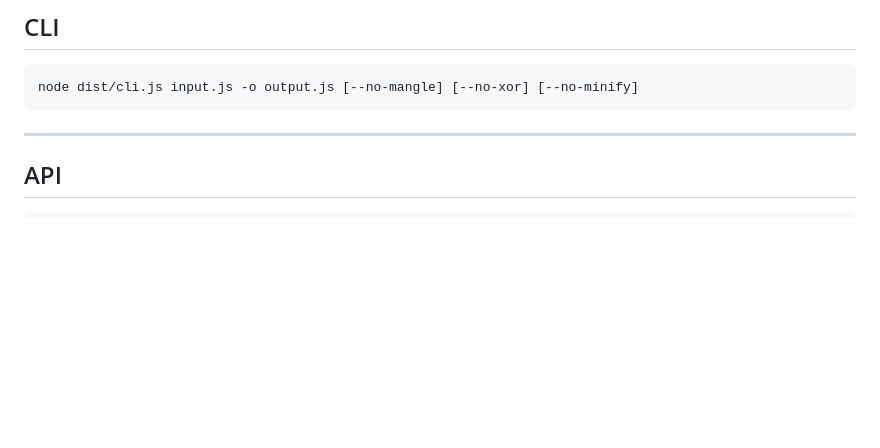
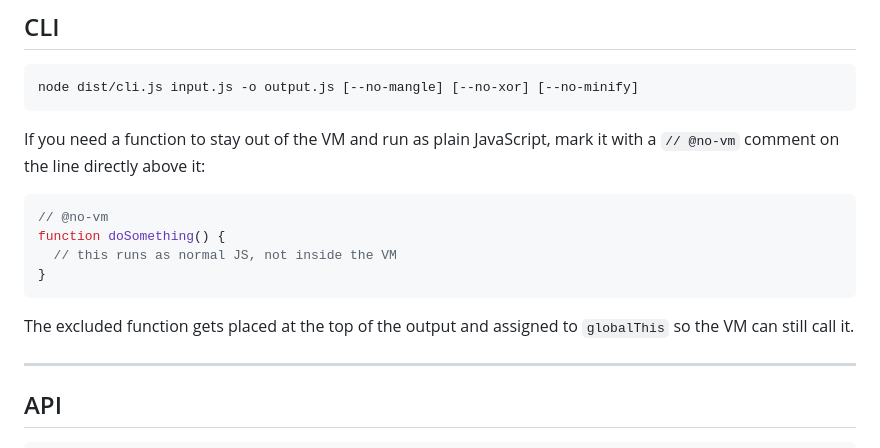
Before and after one commit to kusoidev/obscura-oss, a Markdown page: README.md, the part around the change. Rendered like a GitHub page; blank space fills up the shorter version.

Commit message:
add @no-vm docs

````diff
--- a/README.md
+++ b/README.md
@@ -52,6 +52,17 @@ Open `http://localhost:3000` — paste code, toggle options, hit Obfuscate.
 node dist/cli.js input.js -o output.js [--no-mangle] [--no-xor] [--no-minify]
 ```
 
+If you need a function to stay out of the VM and run as plain JavaScript, mark it with a `// @no-vm` comment on the line directly above it:
+
+```js
+// @no-vm
+function doSomething() {
+  // this runs as normal JS, not inside the VM
+}
+```
+
+The excluded function gets placed at the top of the output and assigned to `globalThis` so the VM can still call it.
+
 ---
 
 ## API
````
